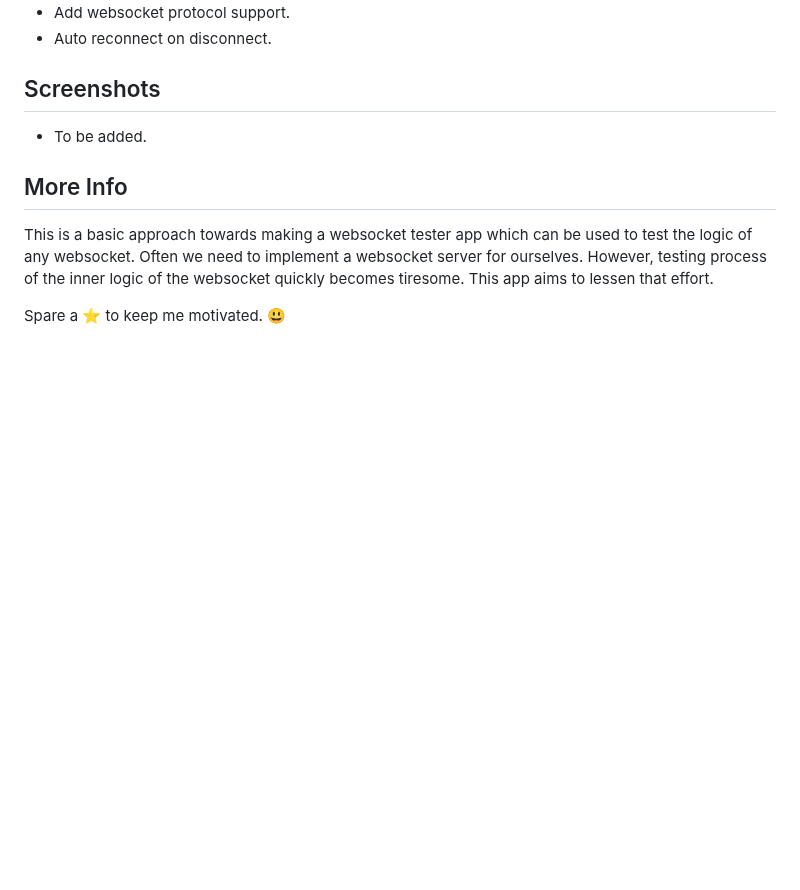
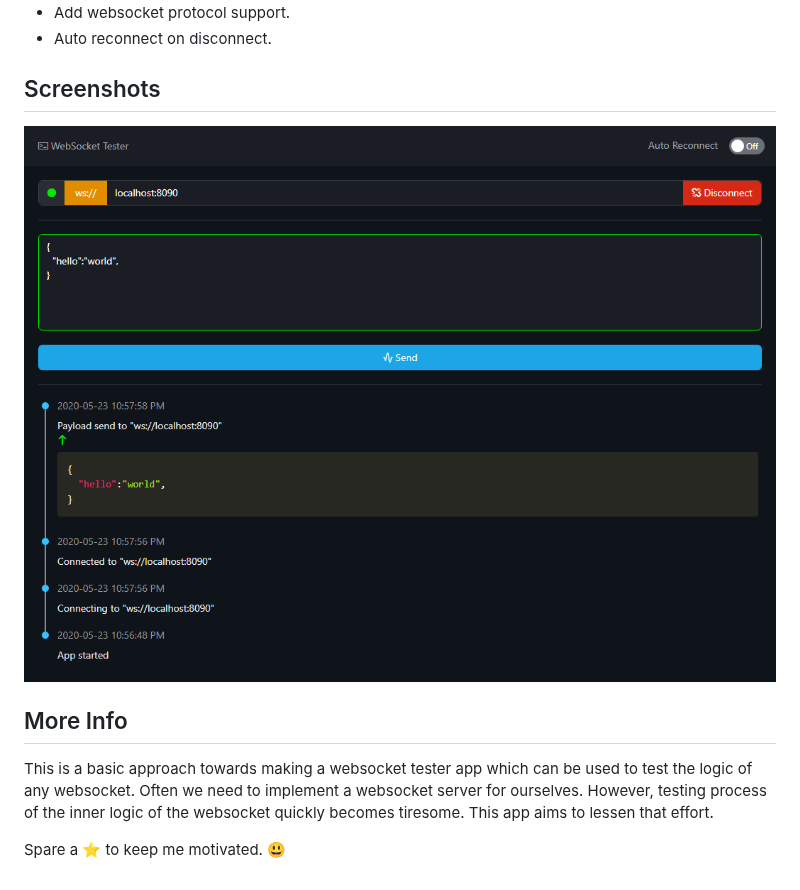
Before and after one commit to rahulhaque/websocket-tester-react, a Markdown page: README.md, the part around the change. Rendered like a GitHub page; pictures changed too: screenshots/screen_1.png (added); blank space fills up the shorter version.

Commit message:
Screenshots added

```diff
--- a/README.md
+++ b/README.md
@@ -24,7 +24,7 @@ Built with React and 💕.
 
 ## Screenshots
 
-- To be added.
+<img title="screen_1" src="https://github.com/rahulhaque/websocket-tester-react/blob/master/screenshots/screen_1.png" width="100%">
 
 ## More Info
 
```
Also changed, not shown: 2 other files.
